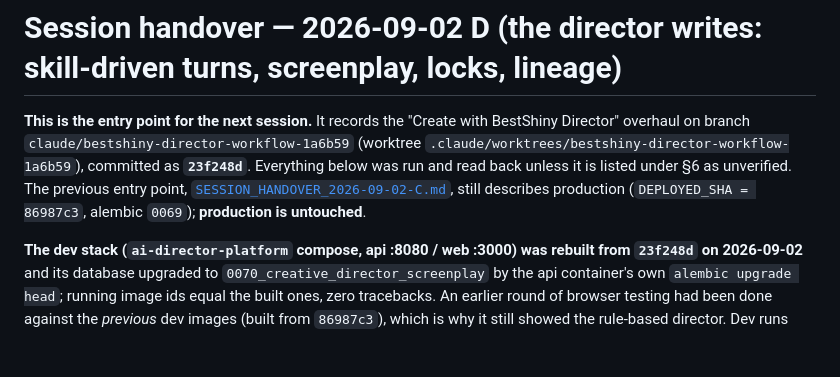
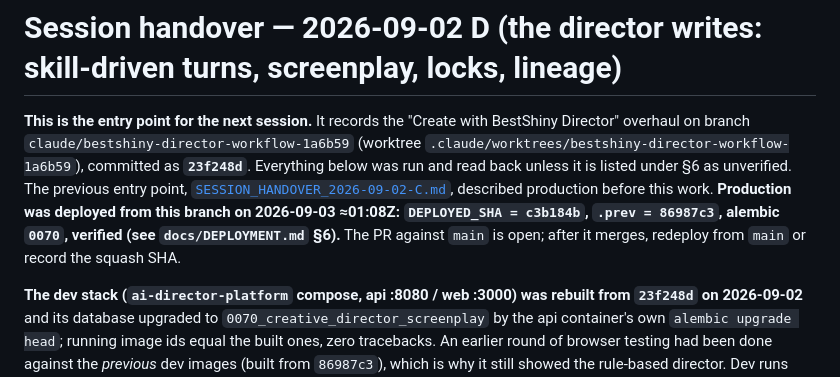
Before and after one commit to Ethanwrite/bestshiny, a Markdown page: docs/SESSION_HANDOVER_2026-09-02-D.md, the part around the change. Rendered like a GitHub page; blank space fills up the shorter version.

```diff
--- a/docs/SESSION_HANDOVER_2026-09-02-D.md
+++ b/docs/SESSION_HANDOVER_2026-09-02-D.md
@@ -4,8 +4,10 @@
 overhaul on branch `claude/bestshiny-director-workflow-1a6b59` (worktree
 `.claude/worktrees/bestshiny-director-workflow-1a6b59`), committed as **`23f248d`**. Everything
 below was run and read back unless it is listed under §6 as unverified. The previous entry point,
-[`SESSION_HANDOVER_2026-09-02-C.md`](SESSION_HANDOVER_2026-09-02-C.md), still describes production
-(`DEPLOYED_SHA = 86987c3`, alembic `0069`); **production is untouched**.
+[`SESSION_HANDOVER_2026-09-02-C.md`](SESSION_HANDOVER_2026-09-02-C.md), described production before
+this work. **Production was deployed from this branch on 2026-09-03 ≈01:08Z: `DEPLOYED_SHA =
+c3b184b`, `.prev = 86987c3`, alembic `0070`, verified (see `docs/DEPLOYMENT.md` §6).** The PR
+against `main` is open; after it merges, redeploy from `main` or record the squash SHA.
 
 **The dev stack (`ai-director-platform` compose, api :8080 / web :3000) was rebuilt from `23f248d`
 on 2026-09-02** and its database upgraded to `0070_creative_director_screenplay` by the api
```
Also changed, not shown: docs/DEPLOYMENT.md (+13 -1 lines).
